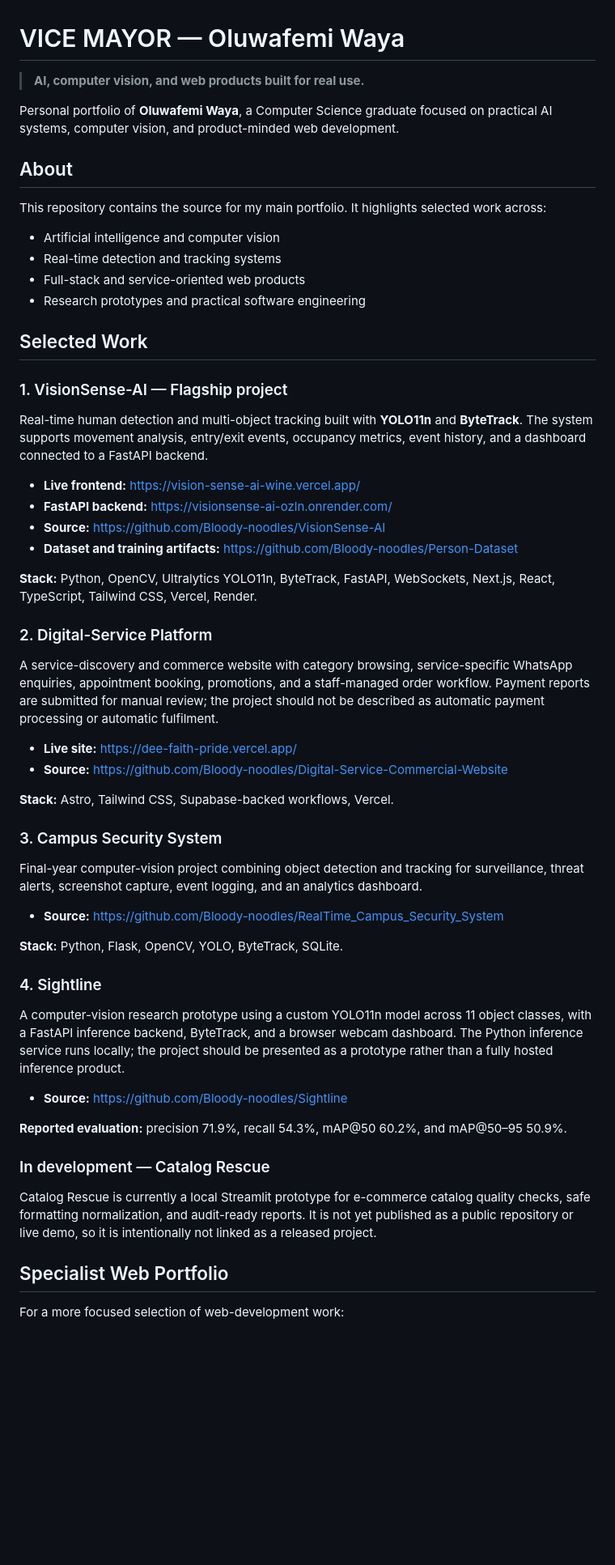
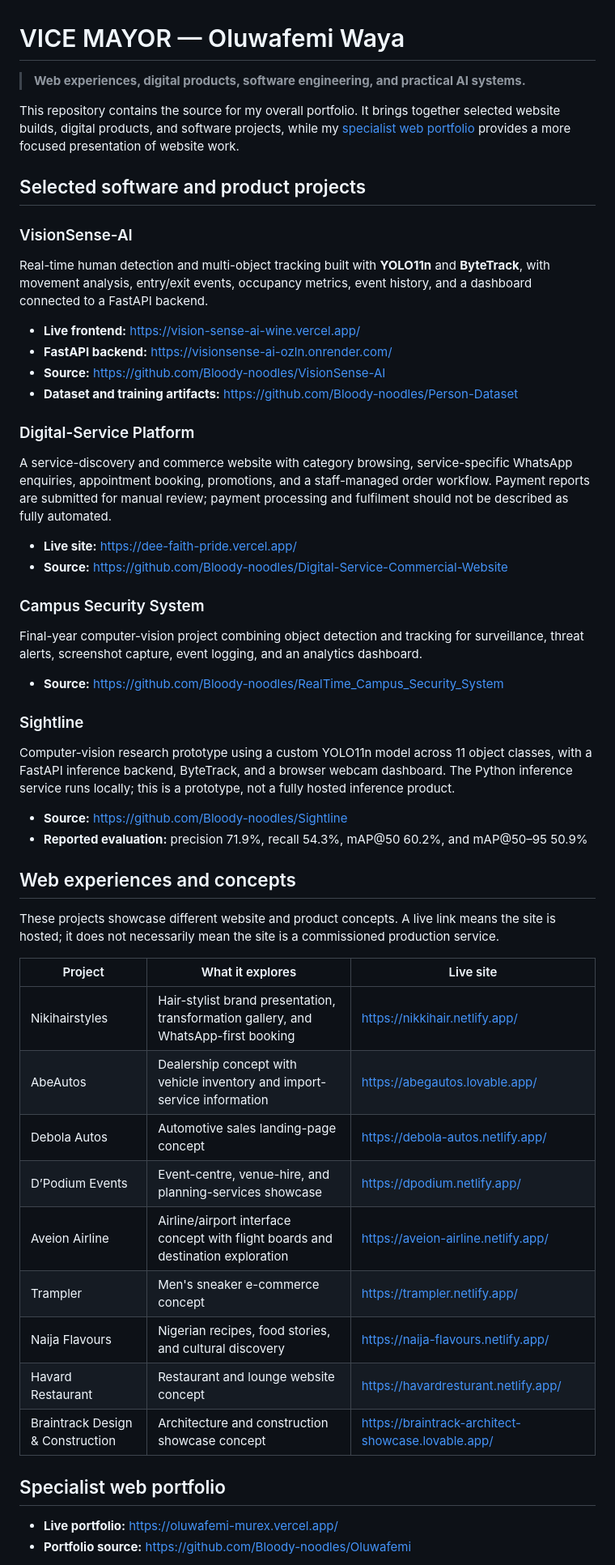
Before and after one commit to Bloody-noodles/Rigid-Mayor, a Markdown page: README.md, the part around one of its changes. Shown at 81% size. Rendered like a GitHub page; blank space fills up the shorter version.

Commit message:
Document full master portfolio project lineup

```diff
--- a/README.md
+++ b/README.md
@@ -1,61 +1,58 @@
 # VICE MAYOR — Oluwafemi Waya
 
-> **AI, computer vision, and web products built for real use.**
+> **Web experiences, digital products, software engineering, and practical AI systems.**
 
-Personal portfolio of **Oluwafemi Waya**, a Computer Science graduate focused on practical AI systems, computer vision, and product-minded web development.
+This repository contains the source for my overall portfolio. It brings together selected website builds, digital products, and software projects, while my [specialist web portfolio](https://oluwafemi-murex.vercel.app/) provides a more focused presentation of website work.
 
-## About
+## Selected software and product projects
 
-This repository contains the source for my main portfolio. It highlights selected work across:
+### VisionSense-AI
 
-- Artificial intelligence and computer vision
-- Real-time detection and tracking systems
-- Full-stack and service-oriented web products
-- Research prototypes and practical software engineering
-
-## Selected Work
-
-### 1. VisionSense-AI — Flagship project
-
-Real-time human detection and multi-object tracking built with **YOLO11n** and **ByteTrack**. The system supports movement analysis, entry/exit events, occupancy metrics, event history, and a dashboard connected to a FastAPI backend.
+Real-time human detection and multi-object tracking built with **YOLO11n** and **ByteTrack**, with movement analysis, entry/exit events, occupancy metrics, event history, and a dashboard connected to a FastAPI backend.
 
 - **Live frontend:** https://vision-sense-ai-wine.vercel.app/
 - **FastAPI backend:** https://visionsense-ai-ozln.onrender.com/
 - **Source:** https://github.com/Bloody-noodles/VisionSense-AI
 - **Dataset and training artifacts:** https://github.com/Bloody-noodles/Person-Dataset
 
-**Stack:** Python, OpenCV, Ultralytics YOLO11n, ByteTrack, FastAPI, WebSockets, Next.js, React, TypeScript, Tailwind CSS, Vercel, Render.
+### Digital-Service Platform
 
-### 2. Digital-Service Platform
-
-A service-discovery and commerce website with category browsing, service-specific WhatsApp enquiries, appointment booking, promotions, and a staff-managed order workflow. Payment reports are submitted for manual review; the project should not be described as automatic payment processing or automatic fulfilment.
+A service-discovery and commerce website with category browsing, service-specific WhatsApp enquiries, appointment booking, promotions, and a staff-managed order workflow. Payment reports are submitted for manual review; payment processing and fulfilment should not be described as fully automated.
 
 - **Live site:** https://dee-faith-pride.vercel.app/
 - **Source:** https://github.com/Bloody-noodles/Digital-Service-Commercial-Website
 
-**Stack:** Astro, Tailwind CSS, Supabase-backed workflows, Vercel.
-
-### 3. Campus Security System
+### Campus Security System
 
 Final-year computer-vision project combining object detection and tracking for surveillance, threat alerts, screenshot capture, event logging, and an analytics dashboard.
 
 - **Source:** https://github.com/Bloody-noodles/RealTime_Campus_Security_System
 
-**Stack:** Python, Flask, OpenCV, YOLO, ByteTrack, SQLite.
+### Sightline
 
-### 4. Sightline
-
-A computer-vision research prototype using a custom YOLO11n model across 11 object classes, with a FastAPI inference backend, ByteTrack, and a browser webcam dashboard. The Python inference service runs locally; the project should be presented as a prototype rather than a fully hosted inference product.
+Computer-vision research prototype using a custom YOLO11n model across 11 object classes, with a FastAPI inference backend, ByteTrack, and a browser webcam dashboard. The Python inference service runs locally; this is a prototype, not a fully hosted inference product.
 
 - **Source:** https://github.com/Bloody-noodles/Sightline
+- **Reported evaluation:** precision 71.9%, recall 54.3%, mAP@50 60.2%, and mAP@50–95 50.9%
 
-**Reported evaluation:** precision 71.9%, recall 54.3%, mAP@50 60.2%, and mAP@50–95 50.9%.
+## Web experiences and concepts
 
-### In development — Catalog Rescue
+These projects showcase different website and product concepts. A live link means the site is hosted; it does not necessarily mean the site is a commissioned production service.
 
-Catalog Rescue is currently a local Streamlit prototype for e-commerce catalog quality checks, safe formatting normalization, and audit-ready reports. It is not yet published as a public repository or live demo, so it is intentionally not linked as a released project.
+| Project | What it explores | Live site |
+| --- | --- | --- |
+| Nikihairstyles | Hair-stylist brand presentation, transformation gallery, and WhatsApp-first booking | https://nikkihair.netlify.app/ |
+| AbeAutos | Dealership concept with vehicle inventory and import-service information | https://abegautos.lovable.app/ |
+| Debola Autos | Automotive sales landing-page concept | https://debola-autos.netlify.app/ |
+| D’Podium Events | Event-centre, venue-hire, and planning-services showcase | https://dpodium.netlify.app/ |
+| Aveion Airline | Airline/airport interface concept with flight boards and destination exploration | https://aveion-airline.netlify.app/ |
+| Trampler | Men's sneaker e-commerce concept | https://trampler.netlify.app/ |
+| Naija Flavours | Nigerian recipes, food stories, and cultural discovery | https://naija-flavours.netlify.app/ |
+| Havard Restaurant | Restaurant and lounge website concept | https://havardresturant.netlify.app/ |
+| Braintrack Design & Construction | Architecture and construction showcase concept | https://braintrack-architect-showcase.lovable.app/ |
 
-## Specialist Web Portfolio
+## Specialist web portfolio
 
-For a more focused selection of web-development work:
+- **Live portfolio:** https://oluwafemi-murex.vercel.app/
+- **Portfolio source:** https://github.com/Bloody-noodles/Oluwafemi
 
```
Also changed, not shown: other parts of README.md (+6 -5 lines).
